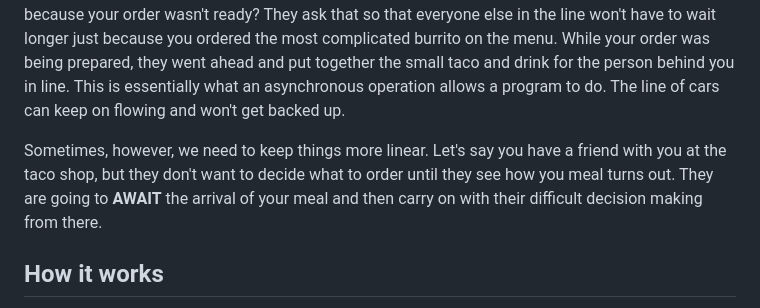
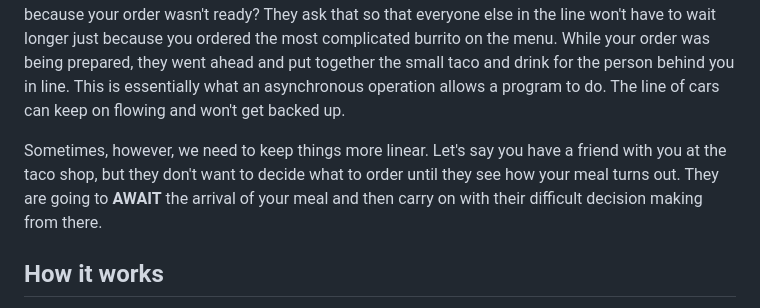
Before and after one commit to ryanmphill/understanding-async-operations, a Markdown page: README.md, the part around the change. Rendered like a GitHub page.

```diff
--- a/README.md
+++ b/README.md
@@ -5,7 +5,7 @@ This is a quick simple application designed to help anyone (myself included) und
 ### Wait, What is an Asynchronous Operation, Anyway?
 In the context of JavaScript, asynchronous operations allow the program to perform non-blocking operations-- so it can continue executing other parts of the code without waiting for an operation to complete. This is especially useful when dealing with network requests or file system operations, where delays can occur. Ever been in a drive-thru where the cashier asked you to pull up ahead because your order wasn't ready? They ask that so that everyone else in the line won't have to wait longer just because you ordered the most complicated burrito on the menu. While your order was being prepared, they went ahead and put together the small taco and drink for the person behind you in line. This is essentially what an asynchronous operation allows a program to do. The line of cars can keep on flowing and won't get backed up.
 
-Sometimes, however, we need to keep things more linear. Let's say you have a friend with you at the taco shop, but they don't want to decide what to order until they see how you meal turns out. They are going to **AWAIT** the arrival of your meal and then carry on with their difficult decision making from there.
+Sometimes, however, we need to keep things more linear. Let's say you have a friend with you at the taco shop, but they don't want to decide what to order until they see how your meal turns out. They are going to **AWAIT** the arrival of your meal and then carry on with their difficult decision making from there.
 
 ## How it works
 In this application, we're using the fetch function to simulate a network request to a local API endpoint [http://localhost:8088/messages](http://localhost:8088/messages). This function returns a _Promise_ that resolves to the _Response_ object representing the response to the request.
```
